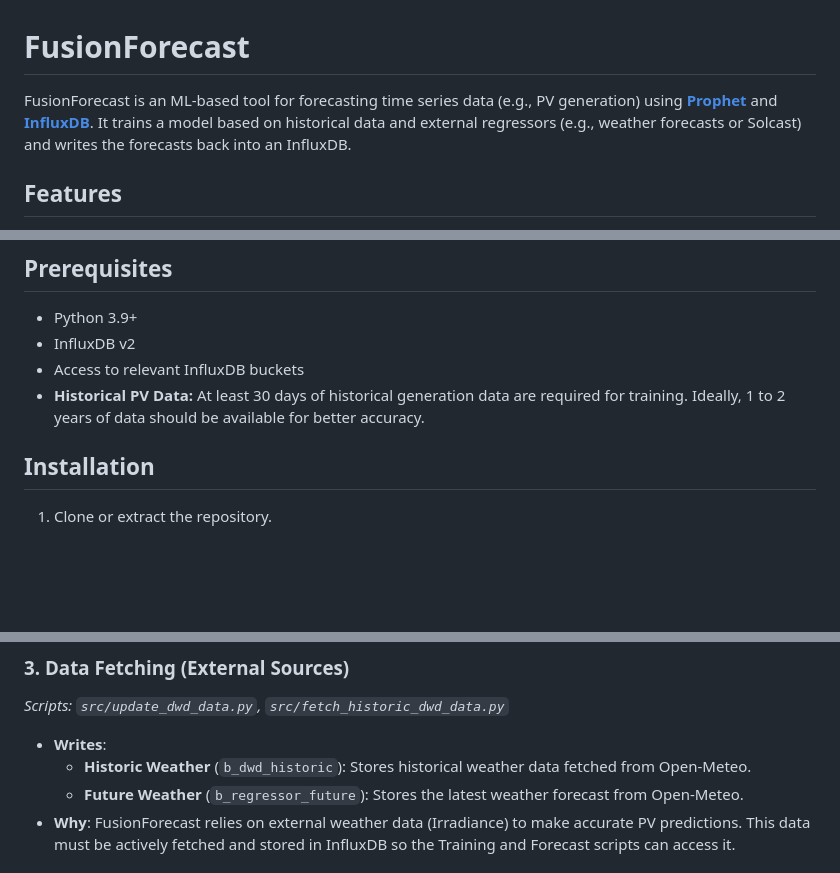
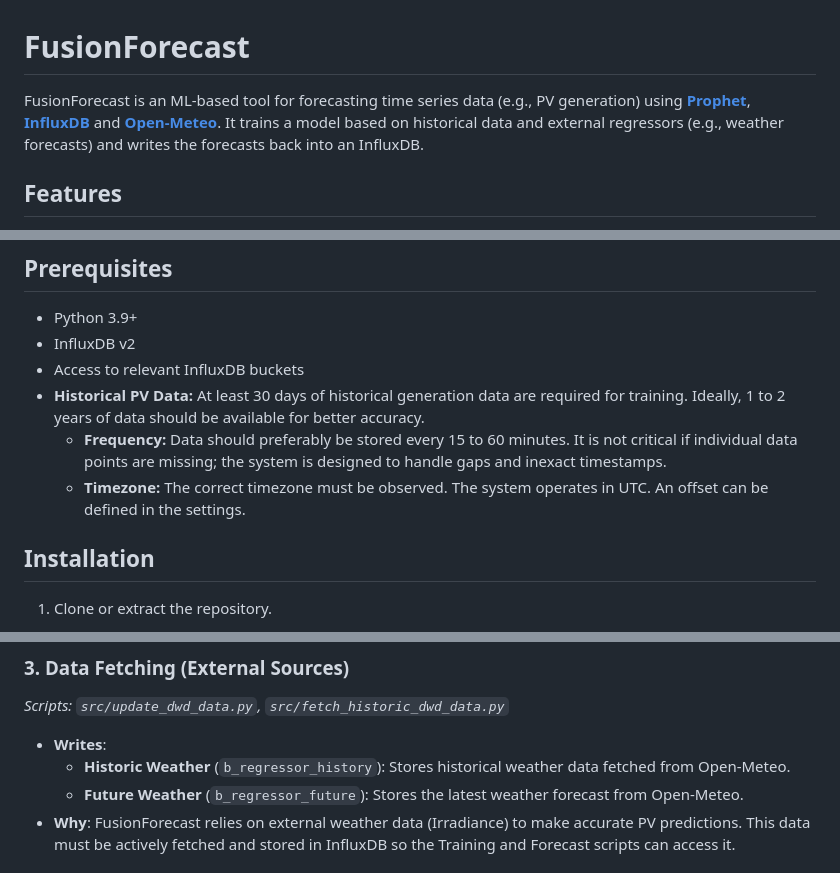
Before and after one commit to ActronX/fusionForecast, a Markdown page: README.md, 3 parts joined by grey strips. Rendered like a GitHub page; blank space fills up the shorter version.

```diff
--- a/README.md
+++ b/README.md
@@ -1,6 +1,6 @@
 # FusionForecast
 
-FusionForecast is an ML-based tool for forecasting time series data (e.g., PV generation) using [**Prophet**](https://facebook.github.io/prophet/) and [**InfluxDB**](https://www.influxdata.com/). It trains a model based on historical data and external regressors (e.g., weather forecasts or Solcast) and writes the forecasts back into an InfluxDB.
+FusionForecast is an ML-based tool for forecasting time series data (e.g., PV generation) using [**Prophet**](https://facebook.github.io/prophet/), [**InfluxDB**](https://www.influxdata.com/) and [**Open-Meteo**](https://open-meteo.com/). It trains a model based on historical data and external regressors (e.g., weather forecasts) and writes the forecasts back into an InfluxDB.
 
 ## Features
 
@@ -16,6 +16,8 @@ FusionForecast is an ML-based tool for forecasting time series data (e.g., PV ge
 - InfluxDB v2
 - Access to relevant InfluxDB buckets
 - **Historical PV Data:** At least 30 days of historical generation data are required for training. Ideally, 1 to 2 years of data should be available for better accuracy.
+    - **Frequency:** Data should preferably be stored every 15 to 60 minutes. It is not critical if individual data points are missing; the system is designed to handle gaps and inexact timestamps.
+    - **Timezone:** The correct timezone must be observed. The system operates in UTC. An offset can be defined in the settings.
 
 ## Installation
 
@@ -200,7 +202,7 @@ This section describes which data is read from and written to InfluxDB, and why
 *Scripts: `src/update_dwd_data.py`, `src/fetch_historic_dwd_data.py`*
 
 - **Writes**:
-    - **Historic Weather** (`b_dwd_historic`): Stores historical weather data fetched from Open-Meteo.
+    - **Historic Weather** (`b_regressor_history`): Stores historical weather data fetched from Open-Meteo.
     - **Future Weather** (`b_regressor_future`): Stores the latest weather forecast from Open-Meteo.
 - **Why**: FusionForecast relies on external weather data (Irradiance) to make accurate PV predictions. This data must be actively fetched and stored in InfluxDB so the Training and Forecast scripts can access it.
 
```
